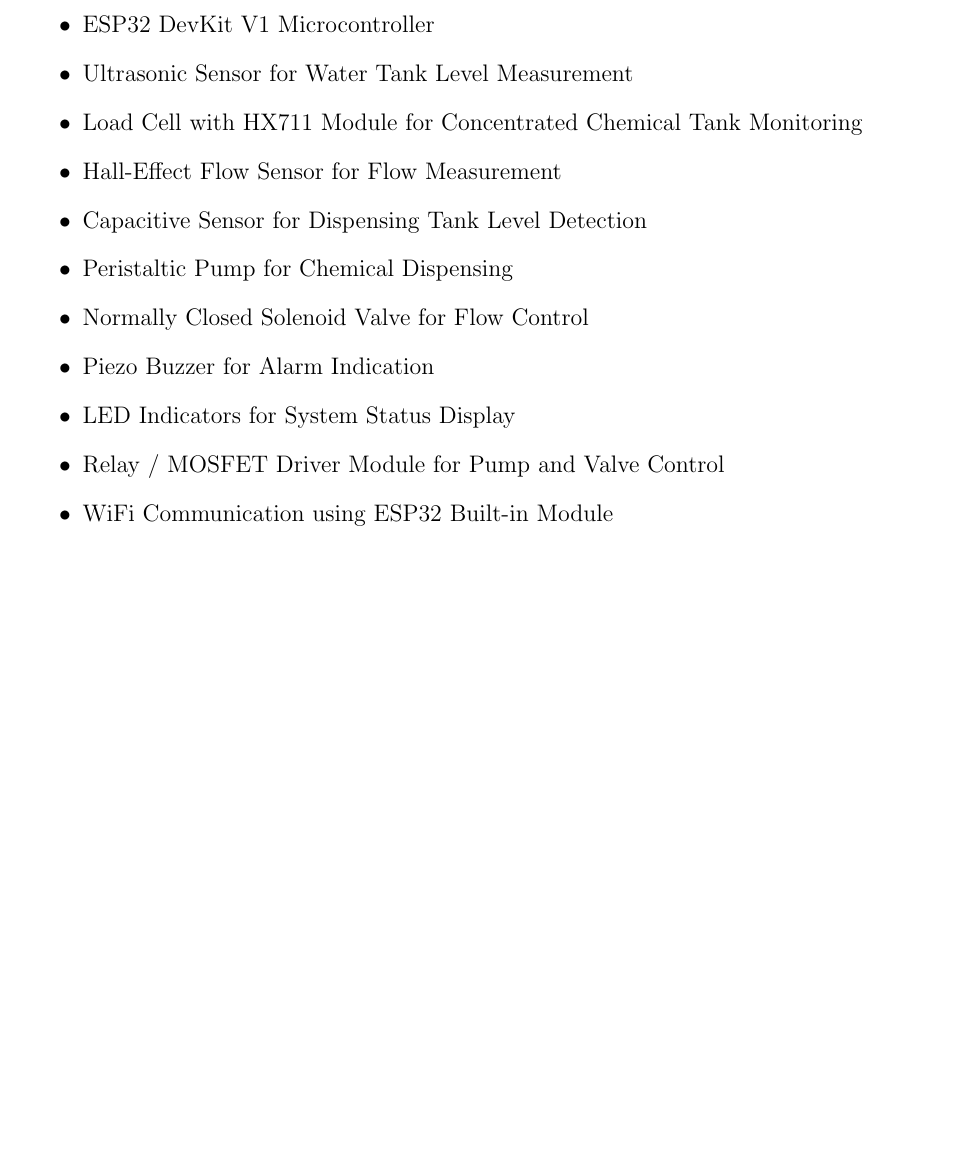
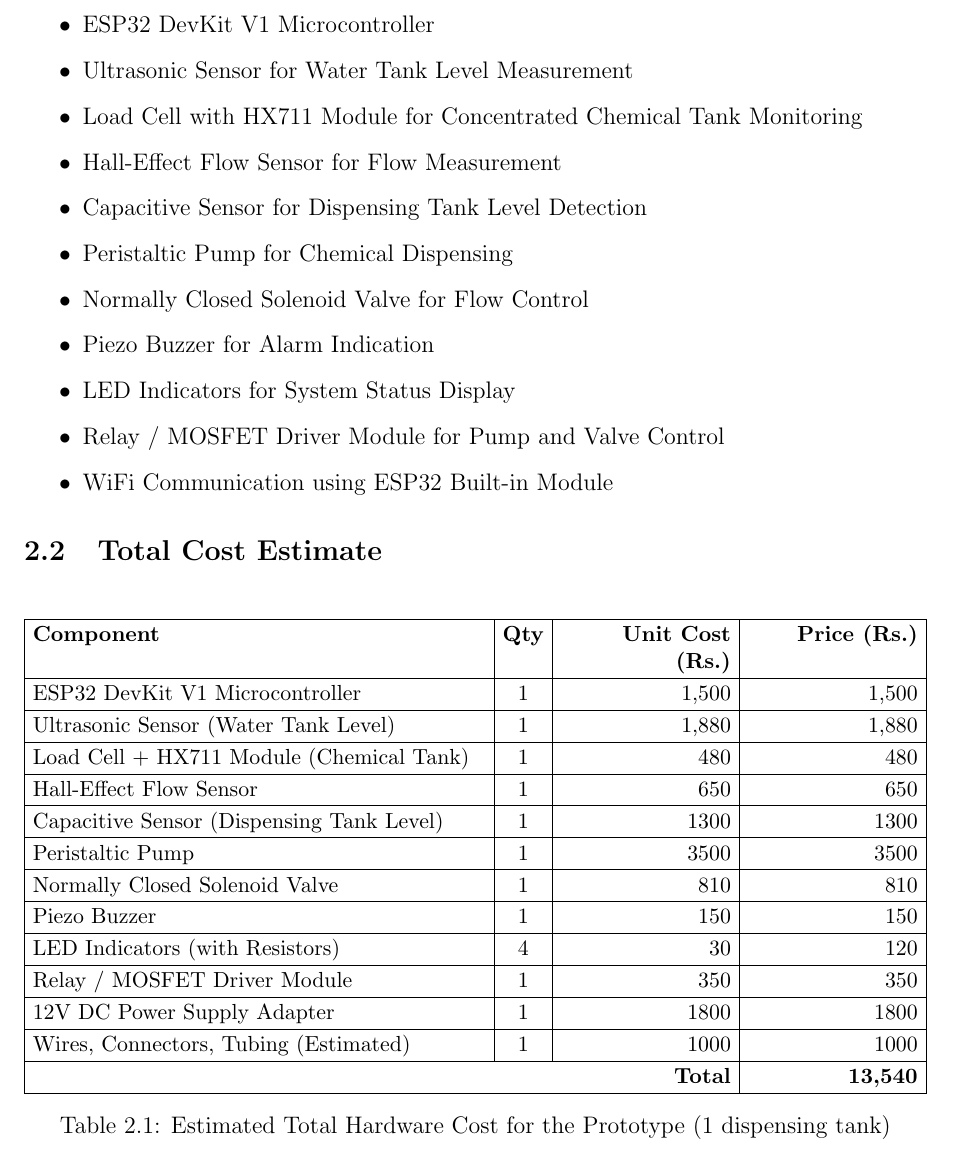
Before and after one commit to KRakeesh04/IoT-System-Design-Report, a LaTeX document (hospital_iot_dispensing_report.tex): part of page 7 of 22, cut so that both start at the same text, the shorter picture padded with empty space. Compiled offline with pdfLaTeX.

Commit message:
add cost estimation
Co-authored-by: Copilot <copilot@github.com>

```diff
--- a/hospital_iot_dispensing_report.tex
+++ b/hospital_iot_dispensing_report.tex
@@ -225,6 +225,50 @@
     \item WiFi Communication using ESP32 Built-in Module
 
 \end{itemize}
+
+\section{Total Cost Estimate}
+
+\begin{table}[H]
+\centering
+\small
+\setlength{\tabcolsep}{4pt}
+\renewcommand{\arraystretch}{1.15}
+\begin{tabularx}{\textwidth}{|>{\raggedright\arraybackslash}X|c|>{\raggedleft\arraybackslash}p{3cm}|>{\raggedleft\arraybackslash}p{3cm}|}
+\hline
+\textbf{Component} & \textbf{Qty} & \textbf{Unit Cost (Rs.)} & \textbf{Price (Rs.)} \\
+\hline
+
+ESP32 DevKit V1 Microcontroller & 1 & 1,500 & 1,500 \\
+\hline
+Ultrasonic Sensor (Water Tank Level) & 1 & 1,880 & 1,880 \\
+\hline
+Load Cell + HX711 Module (Chemical Tank) & 1 & 480 & 480 \\
+\hline
+Hall-Effect Flow Sensor & 1 & 650 & 650 \\
+\hline
+Capacitive Sensor (Dispensing Tank Level) & 1 & 1300 & 1300 \\
+\hline
+Peristaltic Pump & 1 & 3500 & 3500 \\
+\hline
+Normally Closed Solenoid Valve & 1 & 810 & 810 \\
+\hline
+Piezo Buzzer & 1 & 150 & 150 \\
+\hline
+LED Indicators (with Resistors) & 4 & 30 & 120 \\
+\hline
+Relay / MOSFET Driver Module & 1 & 350 & 350 \\
+\hline
+12V DC Power Supply Adapter & 1 & 1800 & 1800 \\
+\hline
+Wires, Connectors, Tubing (Estimated) & 1 & 1000 & 1000 \\
+\hline
+
+\multicolumn{3}{|r|}{\textbf{Total}} & \textbf{13,540} \\
+\hline
+\end{tabularx}
+\caption{Estimated Total Hardware Cost for the Prototype (1 dispensing tank)}
+\end{table}
+
 
 \section{Controller Comparison}
 
```
